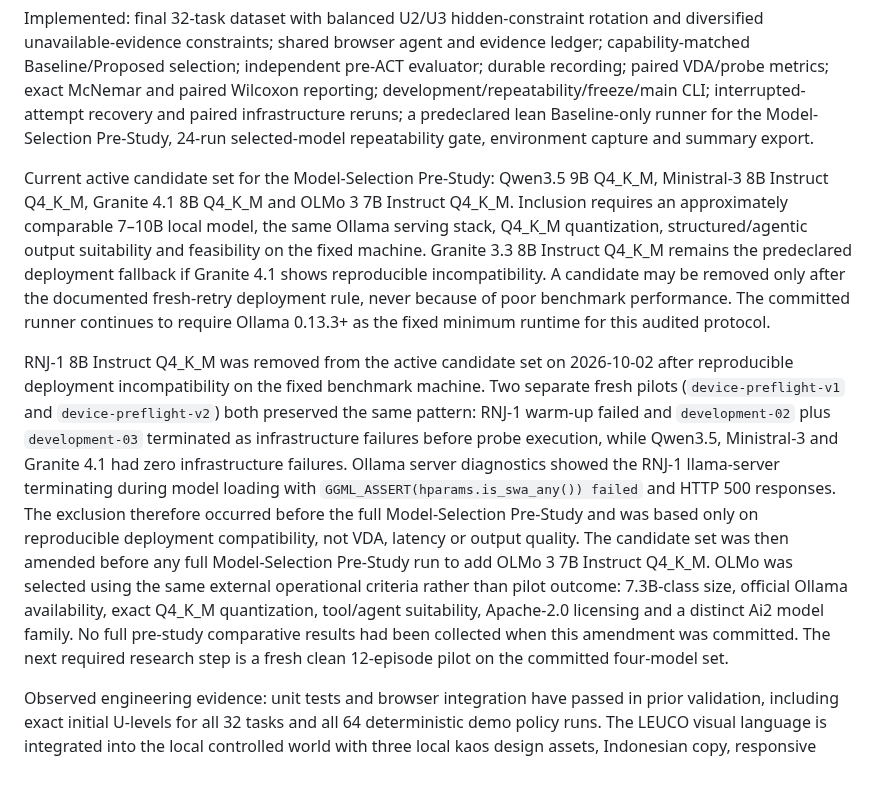
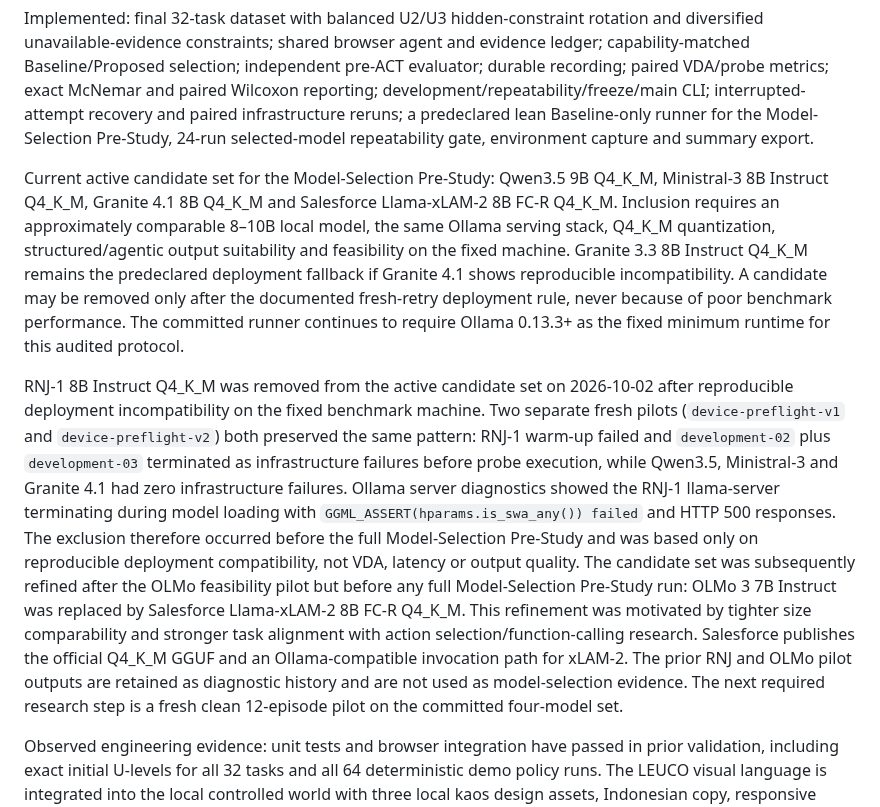
Before and after one commit to WincentCP/cua-constraint-agent, a Markdown page: docs/STATUS.md, the part around the change. Drawn GitHub-style; blank space fills up the shorter version.

Commit message:
Document xLAM candidate refinement

```diff
--- a/docs/STATUS.md
+++ b/docs/STATUS.md
@@ -4,9 +4,9 @@ The controlled Baseline-versus-Proposed experiment contract has completed the fi
 
 Implemented: final 32-task dataset with balanced U2/U3 hidden-constraint rotation and diversified unavailable-evidence constraints; shared browser agent and evidence ledger; capability-matched Baseline/Proposed selection; independent pre-ACT evaluator; durable recording; paired VDA/probe metrics; exact McNemar and paired Wilcoxon reporting; development/repeatability/freeze/main CLI; interrupted-attempt recovery and paired infrastructure reruns; a predeclared lean Baseline-only runner for the Model-Selection Pre-Study, 24-run selected-model repeatability gate, environment capture and summary export.
 
-Current active candidate set for the Model-Selection Pre-Study: Qwen3.5 9B Q4_K_M, Ministral-3 8B Instruct Q4_K_M, Granite 4.1 8B Q4_K_M and OLMo 3 7B Instruct Q4_K_M. Inclusion requires an approximately comparable 7–10B local model, the same Ollama serving stack, Q4_K_M quantization, structured/agentic output suitability and feasibility on the fixed machine. Granite 3.3 8B Instruct Q4_K_M remains the predeclared deployment fallback if Granite 4.1 shows reproducible incompatibility. A candidate may be removed only after the documented fresh-retry deployment rule, never because of poor benchmark performance. The committed runner continues to require Ollama 0.13.3+ as the fixed minimum runtime for this audited protocol.
+Current active candidate set for the Model-Selection Pre-Study: Qwen3.5 9B Q4_K_M, Ministral-3 8B Instruct Q4_K_M, Granite 4.1 8B Q4_K_M and Salesforce Llama-xLAM-2 8B FC-R Q4_K_M. Inclusion requires an approximately comparable 8–10B local model, the same Ollama serving stack, Q4_K_M quantization, structured/agentic output suitability and feasibility on the fixed machine. Granite 3.3 8B Instruct Q4_K_M remains the predeclared deployment fallback if Granite 4.1 shows reproducible incompatibility. A candidate may be removed only after the documented fresh-retry deployment rule, never because of poor benchmark performance. The committed runner continues to require Ollama 0.13.3+ as the fixed minimum runtime for this audited protocol.
 
-RNJ-1 8B Instruct Q4_K_M was removed from the active candidate set on 2026-10-02 after reproducible deployment incompatibility on the fixed benchmark machine. Two separate fresh pilots (`device-preflight-v1` and `device-preflight-v2`) both preserved the same pattern: RNJ-1 warm-up failed and `development-02` plus `development-03` terminated as infrastructure failures before probe execution, while Qwen3.5, Ministral-3 and Granite 4.1 had zero infrastructure failures. Ollama server diagnostics showed the RNJ-1 llama-server terminating during model loading with `GGML_ASSERT(hparams.is_swa_any()) failed` and HTTP 500 responses. The exclusion therefore occurred before the full Model-Selection Pre-Study and was based only on reproducible deployment compatibility, not VDA, latency or output quality. The candidate set was then amended before any full Model-Selection Pre-Study run to add OLMo 3 7B Instruct Q4_K_M. OLMo was selected using the same external operational criteria rather than pilot outcome: 7.3B-class size, official Ollama availability, exact Q4_K_M quantization, tool/agent suitability, Apache-2.0 licensing and a distinct Ai2 model family. No full pre-study comparative results had been collected when this amendment was committed. The next required research step is a fresh clean 12-episode pilot on the committed four-model set.
+RNJ-1 8B Instruct Q4_K_M was removed from the active candidate set on 2026-10-02 after reproducible deployment incompatibility on the fixed benchmark machine. Two separate fresh pilots (`device-preflight-v1` and `device-preflight-v2`) both preserved the same pattern: RNJ-1 warm-up failed and `development-02` plus `development-03` terminated as infrastructure failures before probe execution, while Qwen3.5, Ministral-3 and Granite 4.1 had zero infrastructure failures. Ollama server diagnostics showed the RNJ-1 llama-server terminating during model loading with `GGML_ASSERT(hparams.is_swa_any()) failed` and HTTP 500 responses. The exclusion therefore occurred before the full Model-Selection Pre-Study and was based only on reproducible deployment compatibility, not VDA, latency or output quality. The candidate set was subsequently refined after the OLMo feasibility pilot but before any full Model-Selection Pre-Study run: OLMo 3 7B Instruct was replaced by Salesforce Llama-xLAM-2 8B FC-R Q4_K_M. This refinement was motivated by tighter size comparability and stronger task alignment with action selection/function-calling research. Salesforce publishes the official Q4_K_M GGUF and an Ollama-compatible invocation path for xLAM-2. The prior RNJ and OLMo pilot outputs are retained as diagnostic history and are not used as model-selection evidence. The next required research step is a fresh clean 12-episode pilot on the committed four-model set.
 
 Observed engineering evidence: unit tests and browser integration have passed in prior validation, including exact initial U-levels for all 32 tasks and all 64 deterministic demo policy runs. The LEUCO visual language is integrated into the local controlled world with three local kaos design assets, Indonesian copy, responsive layout, exact semantic probe labels, public-only fact visibility and empty/single-item cart states. Demo is engineering evidence, not research data.
 
```
